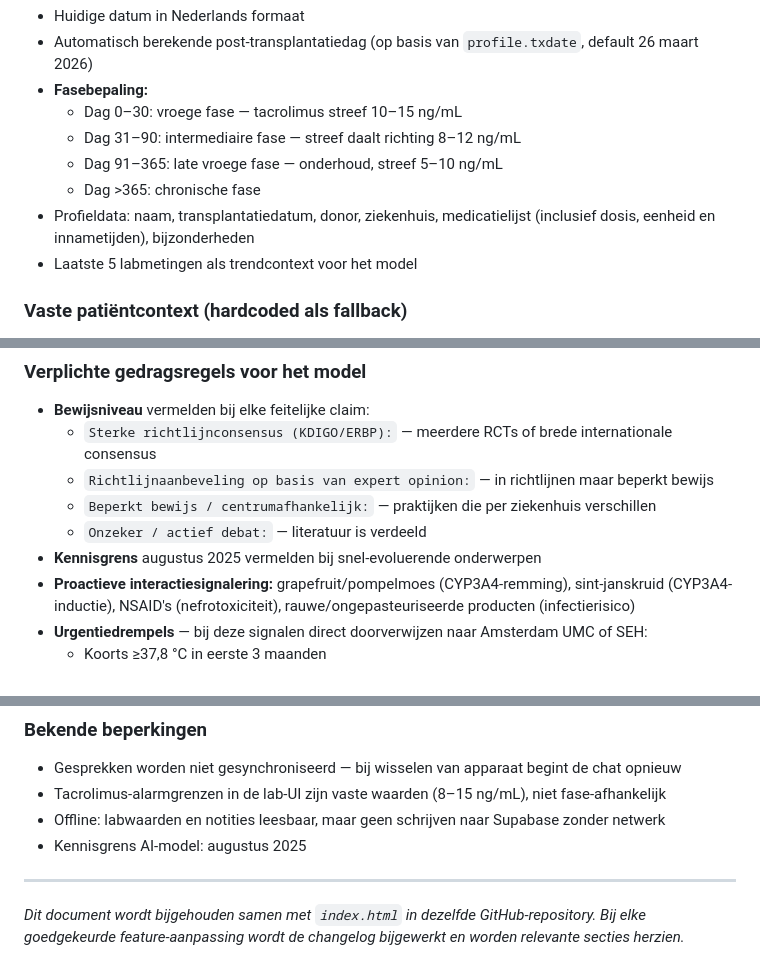
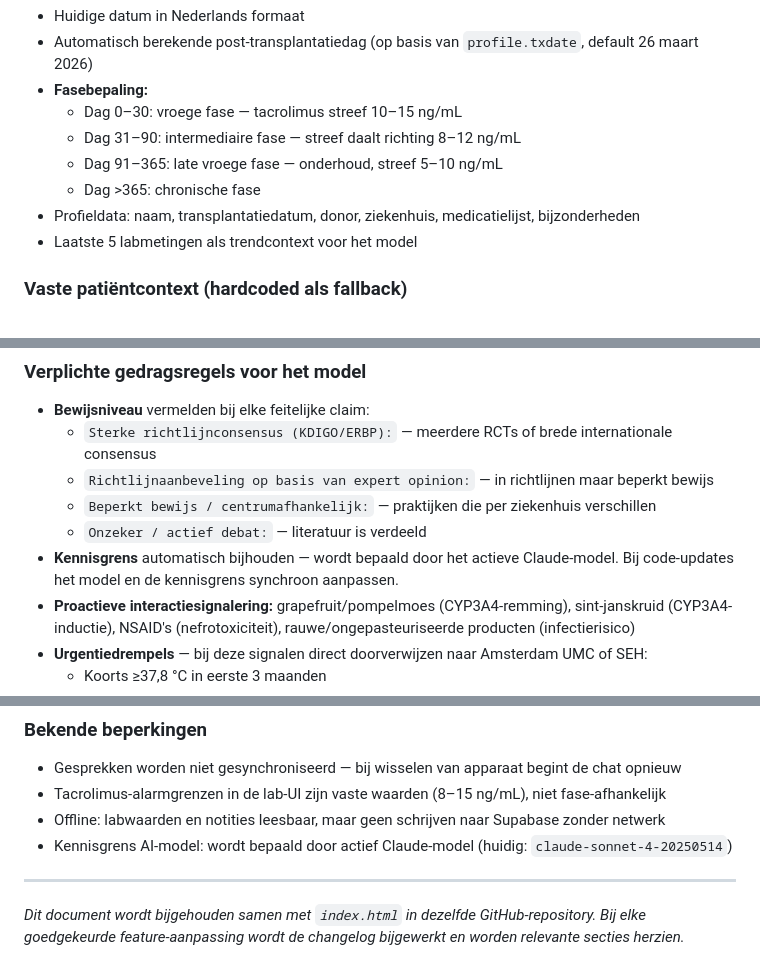
Before and after one commit to sunny19991234/nierassistent, a Markdown page: PRD.md, 3 parts joined by grey strips. Drawn GitHub-style.

```diff
--- a/PRD.md
+++ b/PRD.md
@@ -169,7 +152,7 @@ De system prompt wordt live samengesteld en bevat:
   - Dag 31–90: intermediaire fase — streef daalt richting 8–12 ng/mL
   - Dag 91–365: late vroege fase — onderhoud, streef 5–10 ng/mL
   - Dag >365: chronische fase
-- Profieldata: naam, transplantatiedatum, donor, ziekenhuis, medicatielijst (inclusief dosis, eenheid en innametijden), bijzonderheden
+- Profieldata: naam, transplantatiedatum, donor, ziekenhuis, medicatielijst, bijzonderheden
 - Laatste 5 labmetingen als trendcontext voor het model
 
 ### Vaste patiëntcontext (hardcoded als fallback)
@@ -184,7 +167,7 @@ De system prompt wordt live samengesteld en bevat:
   - `Richtlijnaanbeveling op basis van expert opinion:` — in richtlijnen maar beperkt bewijs
   - `Beperkt bewijs / centrumafhankelijk:` — praktijken die per ziekenhuis verschillen
   - `Onzeker / actief debat:` — literatuur is verdeeld
-- **Kennisgrens** augustus 2025 vermelden bij snel-evoluerende onderwerpen
+- **Kennisgrens** automatisch bijhouden — wordt bepaald door het actieve Claude-model. Bij code-updates het model en de kennisgrens synchroon aanpassen.
 - **Proactieve interactiesignalering:** grapefruit/pompelmoes (CYP3A4-remming), sint-janskruid (CYP3A4-inductie), NSAID's (nefrotoxiciteit), rauwe/ongepasteuriseerde producten (infectierisico)
 - **Urgentiedrempels** — bij deze signalen direct doorverwijzen naar Amsterdam UMC of SEH:
   - Koorts ≥37,8 °C in eerste 3 maanden
@@ -311,7 +294,7 @@ De kernoplossing voor het "eeuwig hangende sync"-probleem na browser-inactivitei
 - Gesprekken worden niet gesynchroniseerd — bij wisselen van apparaat begint de chat opnieuw
 - Tacrolimus-alarmgrenzen in de lab-UI zijn vaste waarden (8–15 ng/mL), niet fase-afhankelijk
 - Offline: labwaarden en notities leesbaar, maar geen schrijven naar Supabase zonder netwerk
-- Kennisgrens AI-model: augustus 2025
+- Kennisgrens AI-model: wordt bepaald door actief Claude-model (huidig: `claude-sonnet-4-20250514`)
 
 ---
 
```
Also changed, not shown: other parts of PRD.md (+13 -30 lines).
